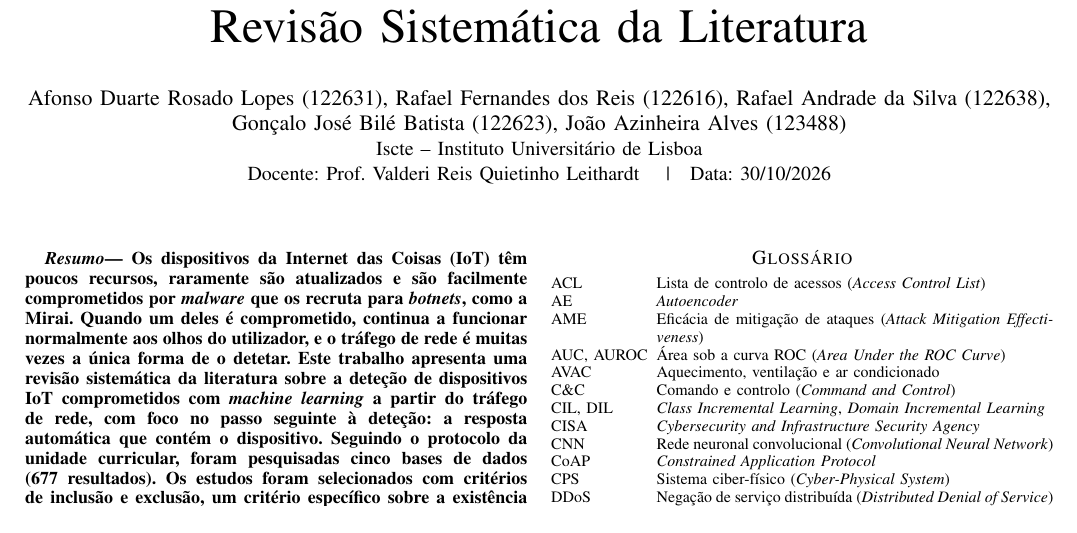
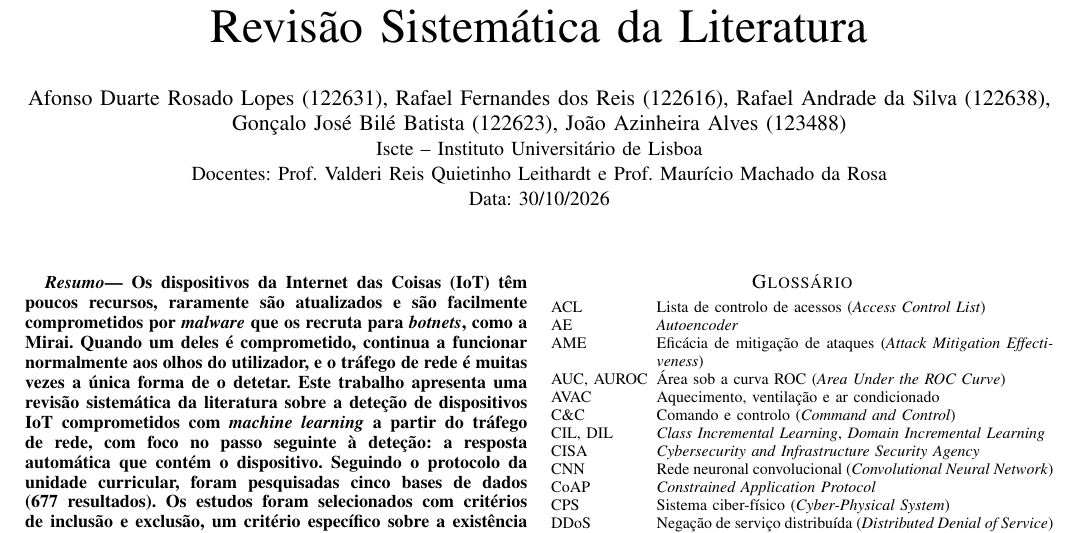
Before and after one commit to afonsolopes41/srsi-iot-ml-containment, a LaTeX paper (report/main.tex): part of page 1 of 25, cut so that both start at the same text. Compiled offline with pdfLaTeX.

Commit message:
Acrescenta o Prof. Maurício Machado da Rosa aos docentes

```diff
--- a/report/main.tex
+++ b/report/main.tex
@@ -59,7 +59,8 @@ Rafael Andrade da Silva (122638),\\
 Gonçalo José Bilé Batista (122623),
 João Azinheira Alves (123488)}
 \IEEEauthorblockA{Iscte -- Instituto Universitário de Lisboa\\
-Docente: Prof. Valderi Reis Quietinho Leithardt \quad|\quad Data: 30/10/2026}
+Docentes: Prof. Valderi Reis Quietinho Leithardt e Prof. Maurício Machado da Rosa\\
+Data: 30/10/2026}
 }
 
 \maketitle
```
Also changed, not shown: README.md, report/SRSI-122631_122616_122638_122623_123488.pdf, rsl/artigos/README.md.
